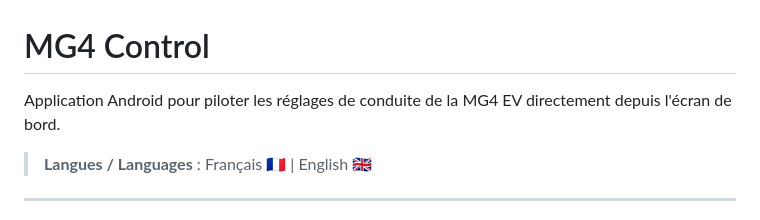
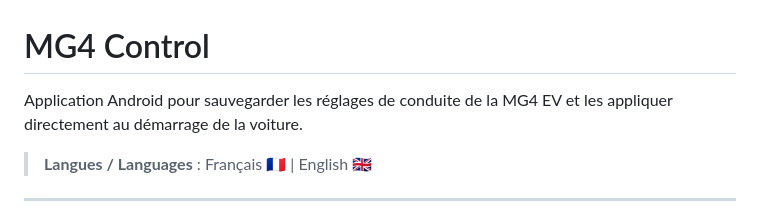
Before and after one commit to SliDeeN/MG4Control, a Markdown page: README.md, the part around one of its changes. GitHub-like rendering.

Commit message:
Revise app description and installation steps
Updated description of the Android application and corrected capitalization in installation instructions.

```diff
--- a/README.md
+++ b/README.md
@@ -1,6 +1,6 @@
 # MG4 Control
 
-Application Android pour piloter les réglages de conduite de la MG4 EV directement depuis l'écran de bord.
+Application Android pour sauvegarder les réglages de conduite de la MG4 EV et les appliquer directement au démarrage de la voiture.
 
 > **Langues / Languages** : Français 🇫🇷 | English 🇬🇧
 
```
Also changed, not shown: other parts of README.md (+1 -1 lines).
